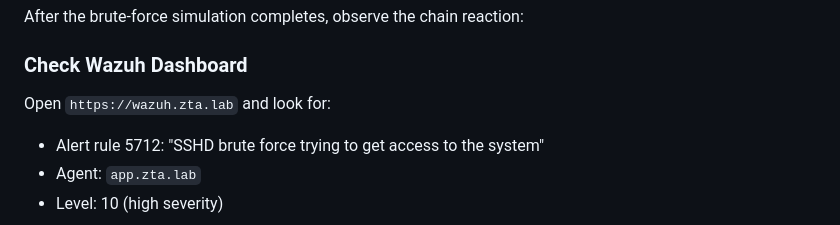
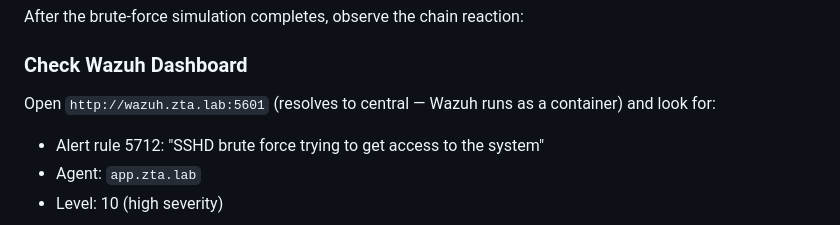
Before and after one commit to nmartins0611/zta-workshop-aap, a Markdown page: section5/README.md, the part around the change. Rendered like a GitHub page.

```diff
--- a/section5/README.md
+++ b/section5/README.md
@@ -148,7 +148,7 @@ After the brute-force simulation completes, observe the chain reaction:
 
 ### Check Wazuh Dashboard
 
-Open `https://wazuh.zta.lab` and look for:
+Open `http://wazuh.zta.lab:5601` (resolves to central — Wazuh runs as a container) and look for:
 - Alert rule 5712: "SSHD brute force trying to get access to the system"
 - Agent: `app.zta.lab`
 - Level: 10 (high severity)
```
Also changed, not shown: README.md (+36 -39 lines), docs/exercise-guide.md (+6 -5 lines).
